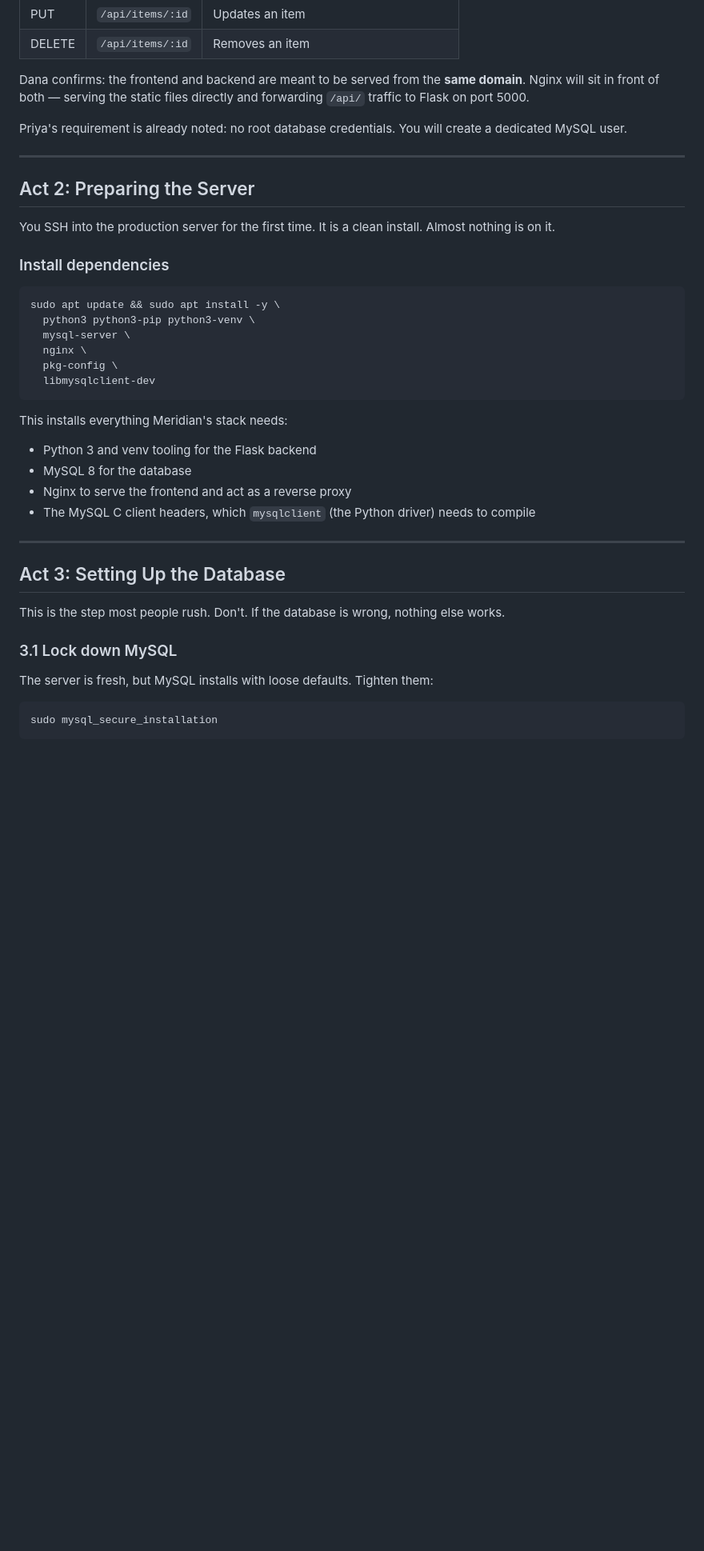
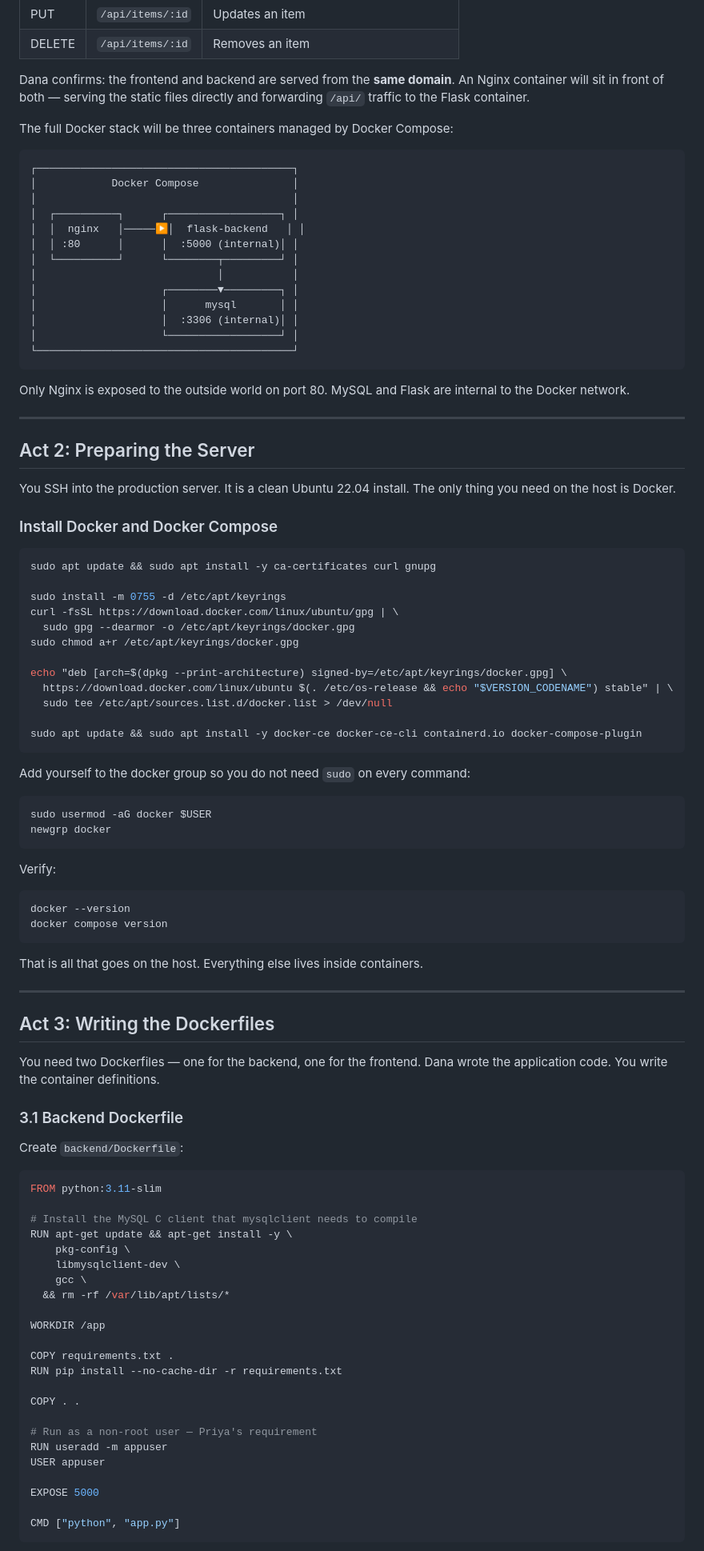
Before and after one commit to stwins60/full-app, a Markdown page: DEVOPS.md, the part around one of its changes. Shown at 80% size. GitHub-like rendering; blank space fills up the shorter version.

Commit message:
Refine deployment instructions and Docker setup for Inventory Tracker app

````diff
--- a/DEVOPS.md
+++ b/DEVOPS.md
@@ -66,44 +66,100 @@ The backend exposes a REST API that the frontend calls:
 | PUT | `/api/items/:id` | Updates an item |
 | DELETE | `/api/items/:id` | Removes an item |
 
-Dana confirms: the frontend and backend are meant to be served from the **same domain**. Nginx will sit in front of both — serving the static files directly and forwarding `/api/` traffic to Flask on port 5000.
+Dana confirms: the frontend and backend are served from the **same domain**. An Nginx container will sit in front of both — serving the static files directly and forwarding `/api/` traffic to the Flask container.
 
-Priya's requirement is already noted: no root database credentials. You will create a dedicated MySQL user.
+The full Docker stack will be three containers managed by Docker Compose:
+
+```
+┌─────────────────────────────────────────┐
+│            Docker Compose               │
+│                                         │
+│  ┌──────────┐      ┌──────────────────┐ │
+│  │  nginx   │─────▶│  flask-backend   │ │
+│  │ :80      │      │  :5000 (internal)│ │
+│  └──────────┘      └────────┬─────────┘ │
+│                             │           │
+│                    ┌────────▼─────────┐ │
+│                    │      mysql       │ │
+│                    │  :3306 (internal)│ │
+│                    └──────────────────┘ │
+└─────────────────────────────────────────┘
+```
+
+Only Nginx is exposed to the outside world on port 80. MySQL and Flask are internal to the Docker network.
 
 ---
 
 ## Act 2: Preparing the Server
 
-You SSH into the production server for the first time. It is a clean install. Almost nothing is on it.
+You SSH into the production server. It is a clean Ubuntu 22.04 install. The only thing you need on the host is Docker.
 
-### Install dependencies
+### Install Docker and Docker Compose
 
 ```bash
-sudo apt update && sudo apt install -y \
-  python3 python3-pip python3-venv \
-  mysql-server \
-  nginx \
-  pkg-config \
-  libmysqlclient-dev
+sudo apt update && sudo apt install -y ca-certificates curl gnupg
+
+sudo install -m 0755 -d /etc/apt/keyrings
+curl -fsSL https://download.docker.com/linux/ubuntu/gpg | \
+  sudo gpg --dearmor -o /etc/apt/keyrings/docker.gpg
+sudo chmod a+r /etc/apt/keyrings/docker.gpg
+
+echo "deb [arch=$(dpkg --print-architecture) signed-by=/etc/apt/keyrings/docker.gpg] \
+  https://download.docker.com/linux/ubuntu $(. /etc/os-release && echo "$VERSION_CODENAME") stable" | \
+  sudo tee /etc/apt/sources.list.d/docker.list > /dev/null
+
+sudo apt update && sudo apt install -y docker-ce docker-ce-cli containerd.io docker-compose-plugin
 ```
 
-This installs everything Meridian's stack needs:
-- Python 3 and venv tooling for the Flask backend
-- MySQL 8 for the database
-- Nginx to serve the frontend and act as a reverse proxy
-- The MySQL C client headers, which `mysqlclient` (the Python driver) needs to compile
+Add yourself to the docker group so you do not need `sudo` on every command:
+
+```bash
+sudo usermod -aG docker $USER
+newgrp docker
+```
+
+Verify:
+
+```bash
+docker --version
+docker compose version
+```
+
+That is all that goes on the host. Everything else lives inside containers.
 
 ---
 
-## Act 3: Setting Up the Database
+## Act 3: Writing the Dockerfiles
 
-This is the step most people rush. Don't. If the database is wrong, nothing else works.
+You need two Dockerfiles — one for the backend, one for the frontend. Dana wrote the application code. You write the container definitions.
 
-### 3.1 Lock down MySQL
+### 3.1 Backend Dockerfile
 
-The server is fresh, but MySQL installs with loose defaults. Tighten them:
+Create `backend/Dockerfile`:
 
-```bash
-sudo mysql_secure_installation
+```dockerfile
+FROM python:3.11-slim
+
+# Install the MySQL C client that mysqlclient needs to compile
+RUN apt-get update && apt-get install -y \
+    pkg-config \
+    libmysqlclient-dev \
+    gcc \
+  && rm -rf /var/lib/apt/lists/*
+
+WORKDIR /app
+
+COPY requirements.txt .
+RUN pip install --no-cache-dir -r requirements.txt
+
+COPY . .
+
+# Run as a non-root user — Priya's requirement
+RUN useradd -m appuser
+USER appuser
+
+EXPOSE 5000
+
+CMD ["python", "app.py"]
 ```
 
````
Also changed, not shown: other parts of DEVOPS.md (+223 -215 lines).
